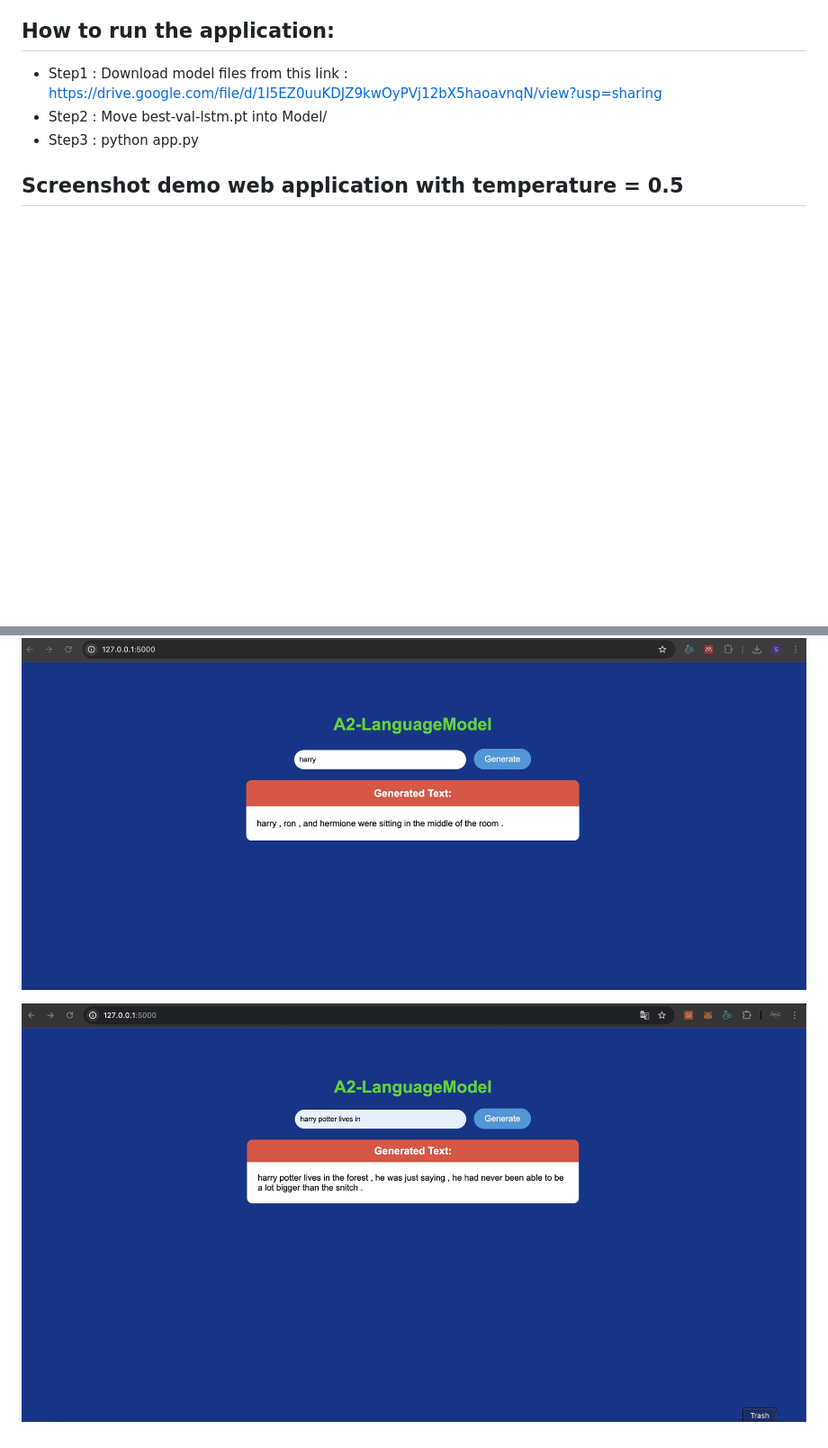
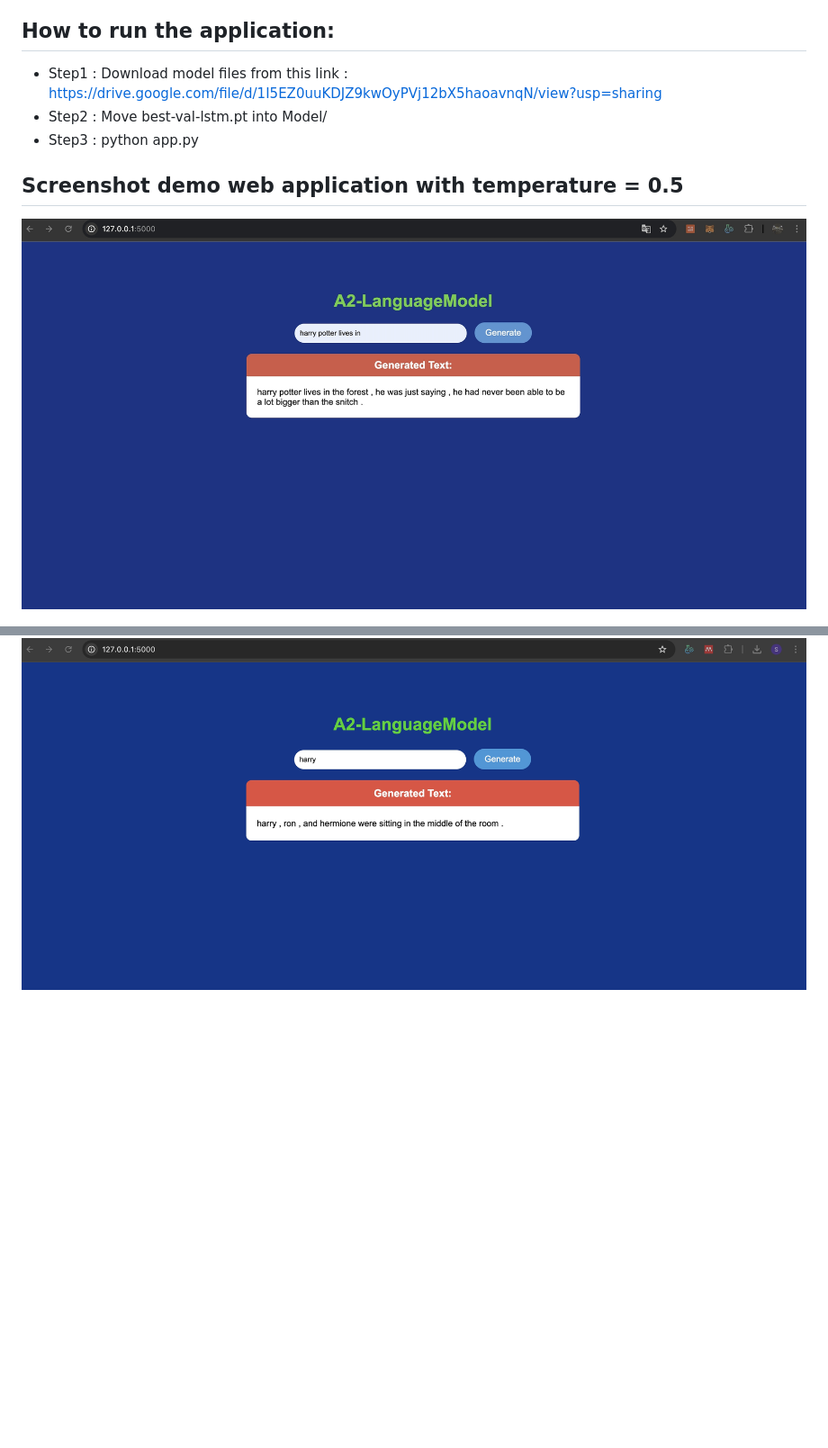
Before and after one commit to Sgkamnuanchai/A2-Language-Model, a Markdown page: README.md, 2 parts joined by grey strips. Shown: that part at 90% size. GitHub-like rendering; pictures changed too: assets/a2-screenshot.jpg; blank space fills up the shorter version.

Commit message:
update_readme6&assets

```diff
--- a/README.md
+++ b/README.md
@@ -43,6 +43,6 @@ Producing cohesive and contextually appropriate content derived from a specified
 - Step3 : python app.py
 
 ## Screenshot demo web application with temperature = 0.5
+![App Screenshot](assets/a2-screenshot.jpg)
+
 ![App Screenshot](assets/a2-screenshot2.jpg)
-
-![App Screenshot](assets/a2-screenshot.jpg)
```
Also changed, not shown: 1 other file.
